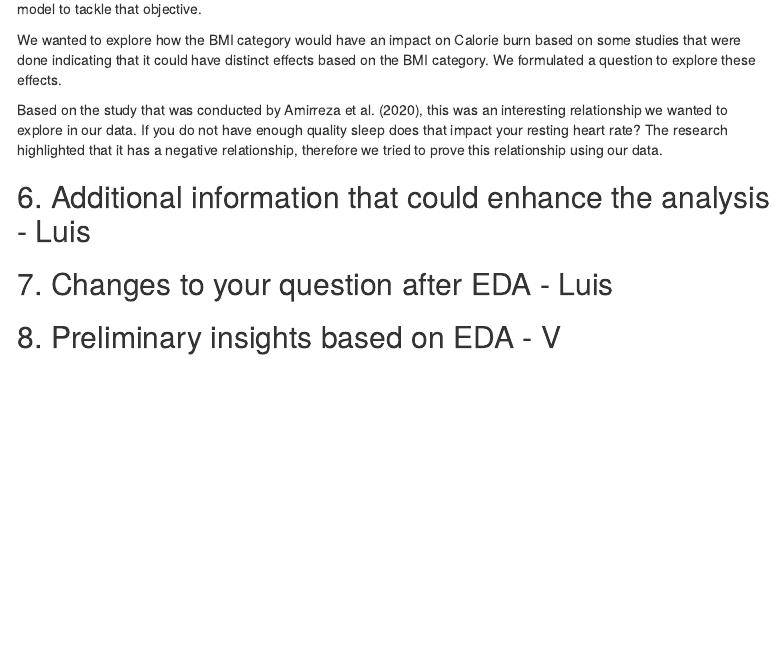
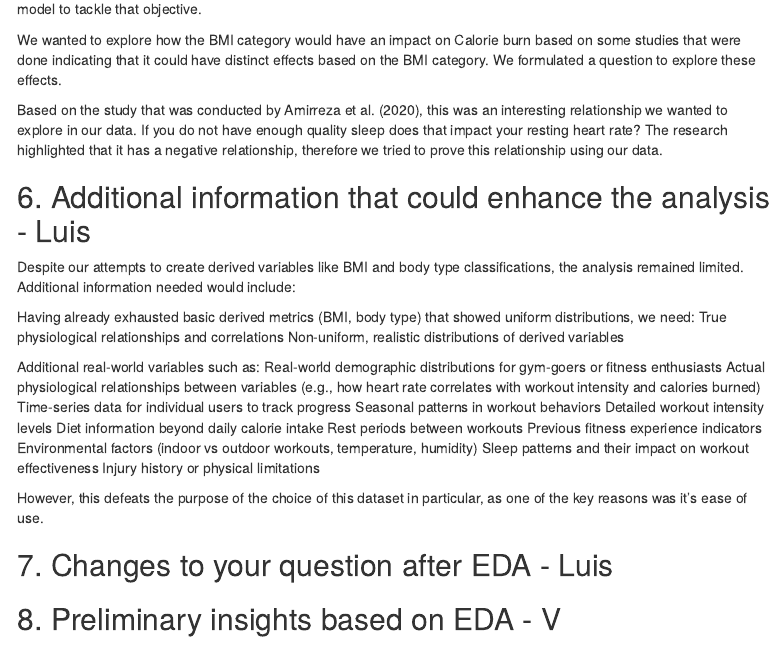
Before and after one commit to luis-gMon/team_galileo, an R Markdown document (Mid_Term Paper/Galileo_Midterm_Paper.Rmd): the page in a window 1100 px wide, from 1580 px down. Rendered offline with R 4.5, knitr and Pandoc, with nearby package versions; menus at the side of the page are left out.

Commit message:
Update Galileo_Midterm_Paper.Rmd
Question 6

```diff
--- a/Mid_Term Paper/Galileo_Midterm_Paper.Rmd
+++ b/Mid_Term Paper/Galileo_Midterm_Paper.Rmd
@@ -139,6 +139,26 @@ rate? The research highlighted that it has a negative relationship,
 therefore we tried to prove this relationship using our data.
 
 ## 6. Additional information that could enhance the analysis - Luis
+Despite our attempts to create derived variables like BMI and body type classifications, the analysis remained limited. Additional information needed would include:
+
+Having already exhausted basic derived metrics (BMI, body type) that showed uniform distributions, we need:
+  True physiological relationships and correlations
+  Non-uniform, realistic distributions of derived variables
+
+Additional real-world variables such as:
+  Real-world demographic distributions for gym-goers or fitness enthusiasts
+  Actual physiological relationships between variables (e.g., how heart rate correlates with workout intensity and calories burned)
+  Time-series data for individual users to track progress
+  Seasonal patterns in workout behaviors
+  Detailed workout intensity levels
+  Diet information beyond daily calorie intake
+  Rest periods between workouts
+  Previous fitness experience indicators
+  Environmental factors (indoor vs outdoor workouts, temperature, humidity)
+  Sleep patterns and their impact on workout effectiveness
+  Injury history or physical limitations
+
+However, this defeats the purpose of the choice of this dataset in particular, as one of the key reasons was it's ease of use.
 
 ## 7. Changes to your question after EDA - Luis
 
```
